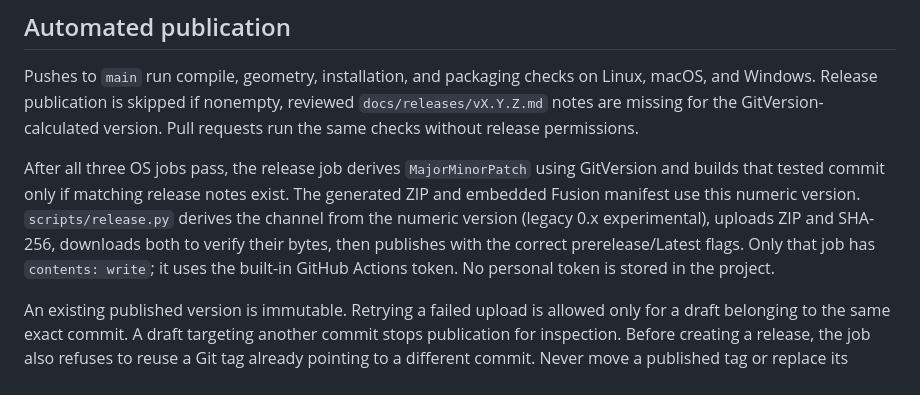
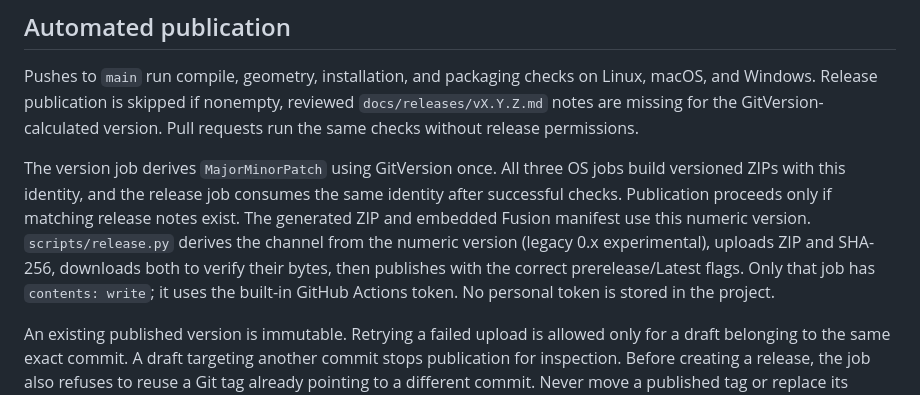
Before and after one commit to 4FusionLab/Perfora, a Markdown page: docs/PUBLISHING.md, the part around the change. Rendered like a GitHub page.

Commit message:
docs: align tested packages with GitVersion release identity

```diff
--- a/docs/PUBLISHING.md
+++ b/docs/PUBLISHING.md
@@ -21,7 +21,7 @@ The maintainer chooses the release channel. Validation records describe the plat
 
 Pushes to `main` run compile, geometry, installation, and packaging checks on Linux, macOS, and Windows. Release publication is skipped if nonempty, reviewed `docs/releases/vX.Y.Z.md` notes are missing for the GitVersion-calculated version. Pull requests run the same checks without release permissions.
 
-After all three OS jobs pass, the release job derives `MajorMinorPatch` using GitVersion and builds that tested commit only if matching release notes exist. The generated ZIP and embedded Fusion manifest use this numeric version. `scripts/release.py` derives the channel from the numeric version (legacy 0.x experimental), uploads ZIP and SHA-256, downloads both to verify their bytes, then publishes with the correct prerelease/Latest flags. Only that job has `contents: write`; it uses the built-in GitHub Actions token. No personal token is stored in the project.
+The version job derives `MajorMinorPatch` using GitVersion once. All three OS jobs build versioned ZIPs with this identity, and the release job consumes the same identity after successful checks. Publication proceeds only if matching release notes exist. The generated ZIP and embedded Fusion manifest use this numeric version. `scripts/release.py` derives the channel from the numeric version (legacy 0.x experimental), uploads ZIP and SHA-256, downloads both to verify their bytes, then publishes with the correct prerelease/Latest flags. Only that job has `contents: write`; it uses the built-in GitHub Actions token. No personal token is stored in the project.
 
 An existing published version is immutable. Retrying a failed upload is allowed only for a draft belonging to the same exact commit. A draft targeting another commit stops publication for inspection. Before creating a release, the job also refuses to reuse a Git tag already pointing to a different commit. Never move a published tag or replace its assets to repair a code defect; publish a new patch version.
 
```
